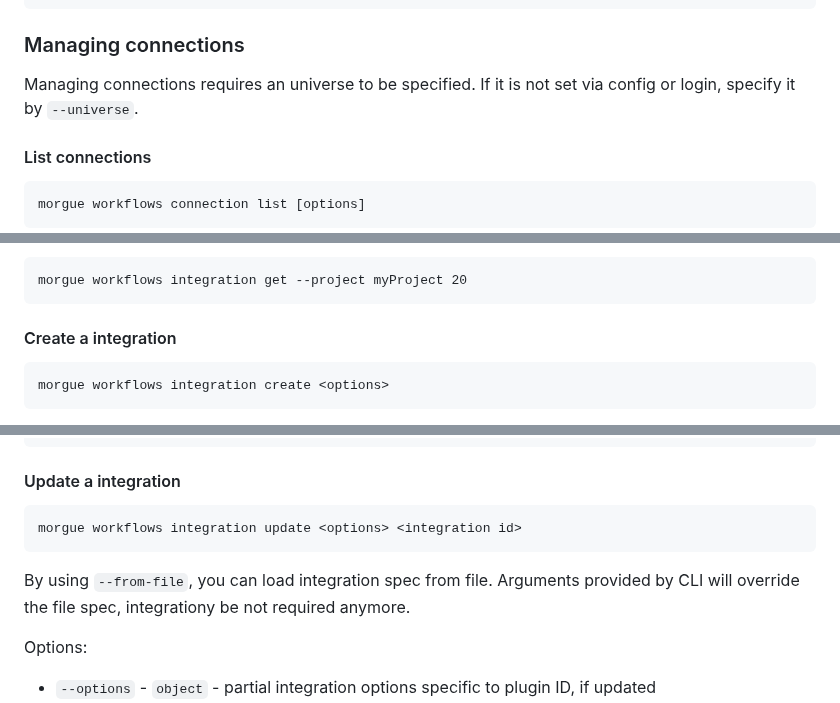
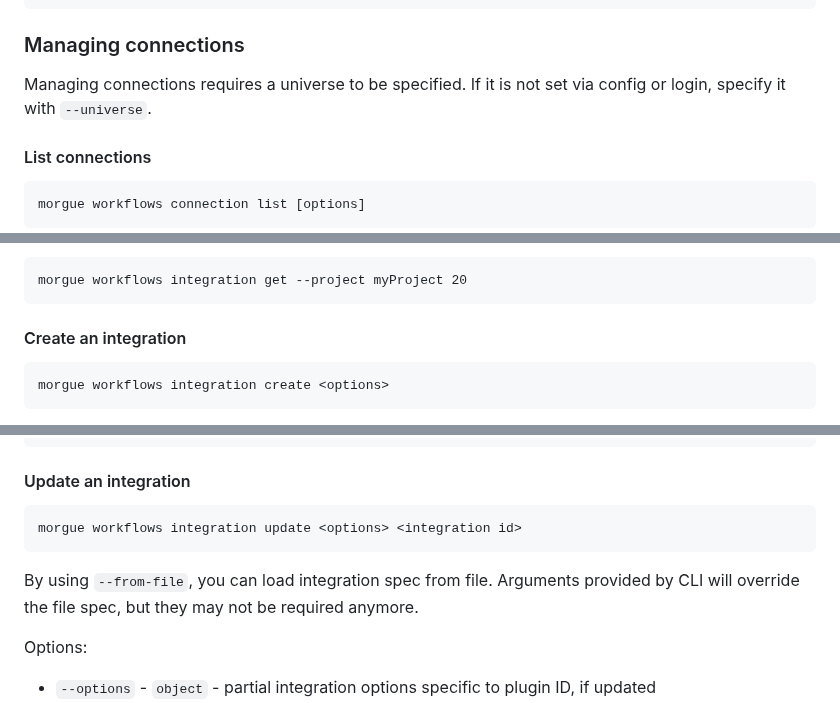
Before and after one commit to backtrace-labs/backtrace-morgue, a Markdown page: README.md, 3 parts joined by grey strips. GitHub-like rendering.

````diff
--- a/README.md
+++ b/README.md
@@ -1547,8 +1547,8 @@ morgue workflows alert [create | list | get | update | delete] <options>
 
 ### Managing connections
 
-Managing connections requires an universe to be specified.
-If it is not set via config or login, specify it by `--universe`.
+Managing connections requires a universe to be specified.
+If it is not set via config or login, specify it with `--universe`.
 
 #### List connections
 
@@ -1715,7 +1714,7 @@ Example:
 morgue workflows integration get --project myProject 20
 ```
 
-#### Create a integration
+#### Create an integration
 
 ```
 morgue workflows integration create <options>
@@ -1777,14 +1776,14 @@ morgue workflows integration create --project myProject --from-file spec.json
 }
 ```
 
-#### Update a integration
+#### Update an integration
 
 ```
 morgue workflows integration update <options> <integration id>
 ```
 
 By using `--from-file`, you can load integration spec from file.
-Arguments provided by CLI will override the file spec, integrationy be not required anymore.
+Arguments provided by CLI will override the file spec, but they may not be required anymore.
 
 Options:
 
````
Also changed, not shown: other parts of README.md (+10 -12 lines).
